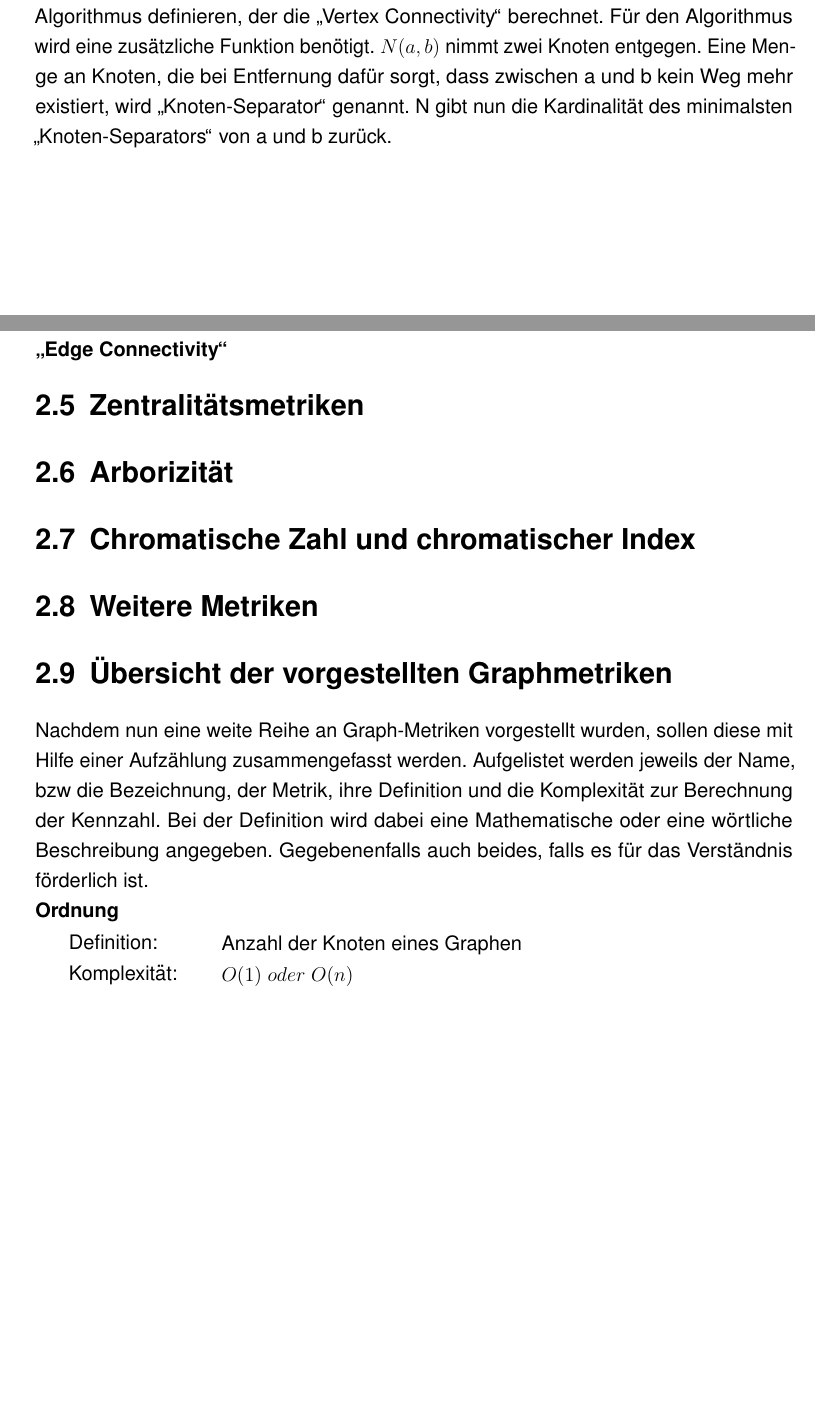
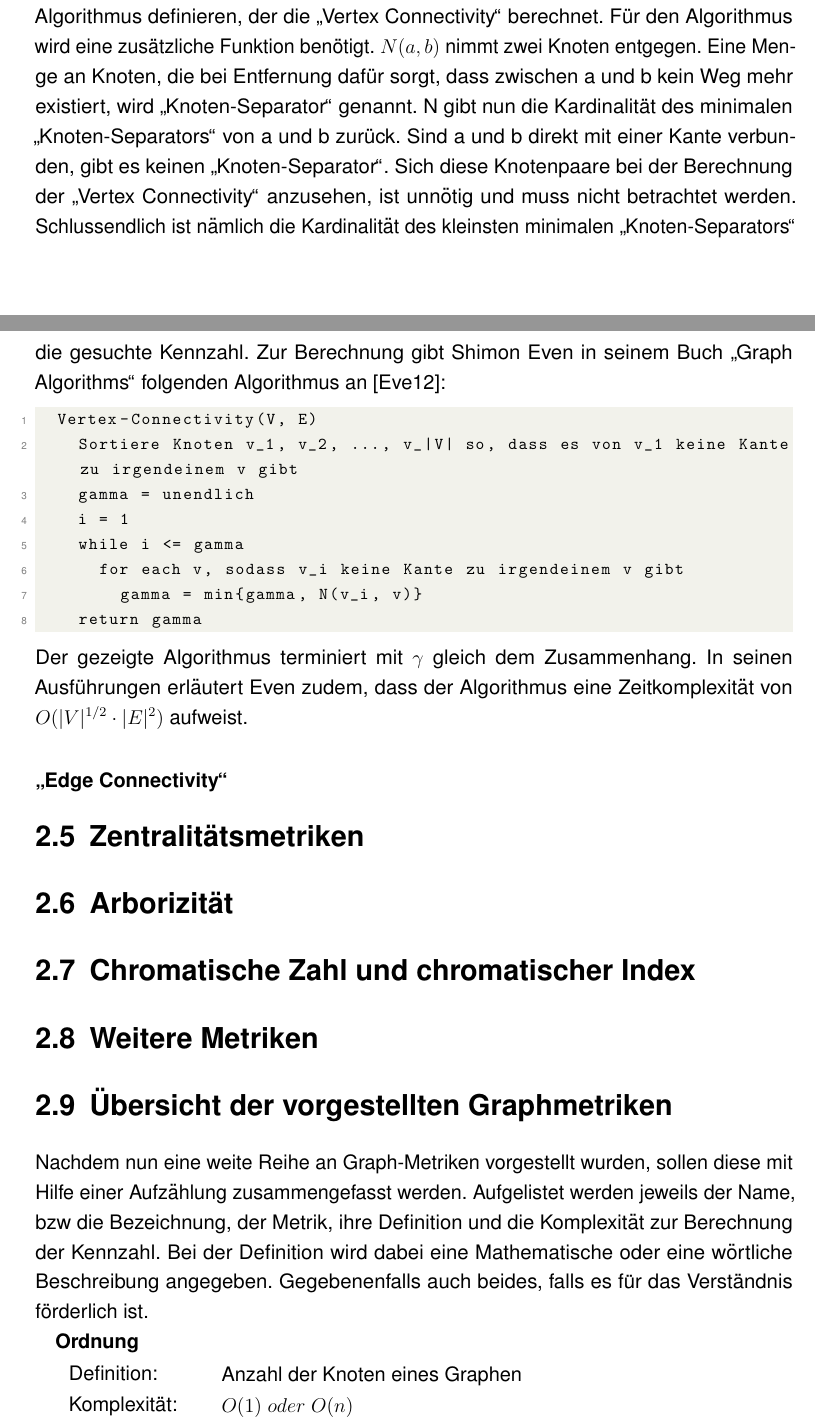
Before and after one commit to benedictweichselbaum/Studienarbeit_Graphen_Metriken_Aehnlichkeit, a LaTeX thesis (Arbeit/T3101_Studienarbeit_GraphenMetriken_Weichselbaum_TINF2018.tex): two parts of pages 17 and 18 of 25 before the commit and two parts of pages 17 and 18 of 26 after it, joined at a grey line, cut so that both start at the same text, the shorter picture padded with empty space. Compiled offline with pdfLaTeX.

Commit message:
2021-01-07 Finish Vertex Connectivity

```diff
--- a/Arbeit/T3101_Studienarbeit_GraphenMetriken_Weichselbaum_TINF2018.tex
+++ b/Arbeit/T3101_Studienarbeit_GraphenMetriken_Weichselbaum_TINF2018.tex
@@ -338,7 +338,18 @@ Die Stärke eines Graphen ist eine nicht ganzzahlige Metrik zur Beschreibung des
 
 Die erste dieser Metriken ist die "`Vertex Connectivity"' oder "`Zusammenhang"'. Hierbei wird ein zusammenhängender oder auch nicht zusammenhängender Graph betrachtet und ermittelt wie viele Knoten aus dem Graphen mindestens entfernt werden müssen, sodass der Graph nicht mehr zusammehängend ist. \textit{k} entspricht dieser minimalen Anzahl an Knoten. Formal lässt sich sagen, dass ein Graph \textit{k-zusammenhängend} ist, wenn \(\vert G\vert > k\) und der Graph für jede mögliche Knotenmenge X mit der Mächtigkeit \(< k\) zusammenhängend bleibt, sobald man alle Knoten \(X\subseteq V\) aus V entfernt (\(G - X\)). Da ein Graph der \textit{3-zusammenhängend} ist auch \textit{4/5/...-zusammenhängend} ist, ist die absolute "`Vertex Connectivity"' bzw.  der "`Zusammenhang"' das \textit{k}, das für den Graph minimal ist. Der Zusammenhang ist dann 0, wenn der Graph von Anfang an nicht zusammenhängend ist oder der Graph nur aus einem Knoten besteht. \cite{diestel_graphentheorie_2000} Auch bei dieser Metrik gilt wie bei der Stärke, dass der Graph schwerer zu "`trennen"' ist, je höher die jeweilige Kennzahl ist. Daraus ist auch zu folgen, dass bei hohem Zusammenhang beispielweise ein Netzwerk weniger Anfällig für Angriffe ist.
 
-Um den Zusammenhang eines Graphen algorithmisch herauszufinden, können zunächst zwei triviale Fälle abgedeckt werden. Ist ein Graph leer oder trivial (nur ein Knoten) ist der Zusammenhang, wie bereits erwähnt, 0. Ist hingegen der Graph vollständig, beträgt der Zusammenhang \(\vert V\vert\). Allerdings lässt sich auch ein allgemeiner Algorithmus definieren, der die "`Vertex Connectivity"' berechnet.  Für den Algorithmus wird eine zusätzliche Funktion benötigt. \(N(a,b)\) nimmt zwei Knoten entgegen. Eine Menge an Knoten, die bei Entfernung dafür sorgt, dass zwischen a und b kein Weg mehr existiert, wird "`Knoten-Separator"' genannt. N gibt nun die Kardinalität des minimalsten "`Knoten-Separators"' von a und b zurück.
+Um den Zusammenhang eines Graphen algorithmisch herauszufinden, können zunächst zwei triviale Fälle abgedeckt werden. Ist ein Graph leer oder trivial (nur ein Knoten) ist der Zusammenhang, wie bereits erwähnt, 0. Ist hingegen der Graph vollständig, beträgt der Zusammenhang \(\vert V\vert\). Allerdings lässt sich auch ein allgemeiner Algorithmus definieren, der die "`Vertex Connectivity"' berechnet.  Für den Algorithmus wird eine zusätzliche Funktion benötigt. \(N(a,b)\) nimmt zwei Knoten entgegen. Eine Menge an Knoten, die bei Entfernung dafür sorgt, dass zwischen a und b kein Weg mehr existiert, wird "`Knoten-Separator"' genannt. N gibt nun die Kardinalität des minimalen "`Knoten-Separators"' von a und b zurück. Sind a und b direkt mit einer Kante verbunden, gibt es keinen "`Knoten-Separator"'. Sich diese Knotenpaare bei der Berechnung der "`Vertex Connectivity"' anzusehen, ist unnötig und muss nicht betrachtet werden. Schlussendlich ist nämlich die Kardinalität des kleinsten minimalen "`Knoten-Separators"' die gesuchte Kennzahl. Zur Berechnung gibt Shimon Even in seinem Buch "`Graph Algorithms"' folgenden Algorithmus an \cite{even_graph_2012}:
+\begin{lstlisting}
+	Vertex-Connectivity(V, E)
+		Sortiere Knoten v_1, v_2, ..., v_|V| so, dass es von v_1 keine Kante zu irgendeinem v gibt
+		gamma = unendlich
+		i = 1
+		while i <= gamma
+			for each v, sodass v_i keine Kante zu irgendeinem v gibt
+				gamma = min{gamma, N(v_i, v)}
+		return gamma
+\end{lstlisting}
+Der gezeigte Algorithmus terminiert mit \(\gamma\) gleich dem Zusammenhang. In seinen Ausführungen erläutert Even zudem, dass der Algorithmus eine Zeitkomplexität von \(O(\vert V\vert^{1/2} \cdot \vert E\vert^2)\) aufweist.
 }
 \subsubsection*{"`Edge Connectivity"'}
 {
@@ -354,7 +365,8 @@ Um den Zusammenhang eines Graphen algorithmisch herauszufinden, können zunächs
 
 \section{Übersicht der vorgestellten Graphmetriken}
 {
-Nachdem nun eine weite Reihe an Graph-Metriken vorgestellt wurden, sollen diese mit Hilfe einer Aufzählung zusammengefasst werden. Aufgelistet werden jeweils der Name, bzw die Bezeichnung, der Metrik, ihre Definition und die Komplexität zur Berechnung der Kennzahl. Bei der Definition wird dabei eine Mathematische oder eine wörtliche Beschreibung angegeben. Gegebenenfalls auch beides, falls es für das Verständnis förderlich ist.\\
+Nachdem nun eine weite Reihe an Graph-Metriken vorgestellt wurden, sollen diese mit Hilfe einer Aufzählung zusammengefasst werden. Aufgelistet werden jeweils der Name, bzw die Bezeichnung, der Metrik, ihre Definition und die Komplexität zur Berechnung der Kennzahl. Bei der Definition wird dabei eine Mathematische oder eine wörtliche Beschreibung angegeben. Gegebenenfalls auch beides, falls es für das Verständnis förderlich ist.
+
 \metric{Ordnung}{Anzahl der Knoten eines Graphen}{\(O(1)\ oder\ O(n)\)}
 \metric{Größe}{Anzahl der Kanten eines Graphen}{Adjazenzmatrix/liste: \(O(n^2)\); Inzidenzmatrix/liste: \(O(1)\ oder\ O(n)\)}
 }
```
Also changed, not shown: Arbeit/T3101_Studienarbeit_GraphenMetriken_Weichselbaum_TINF.bbl (added), Arbeit/T3101_Studienarbeit_GraphenMetriken_Weichselbaum_TINF2018.bbl, Arbeit/T3101_Studienarbeit_GraphenMetriken_Weichselbaum_TINF2018.pdf, 6 other files.
